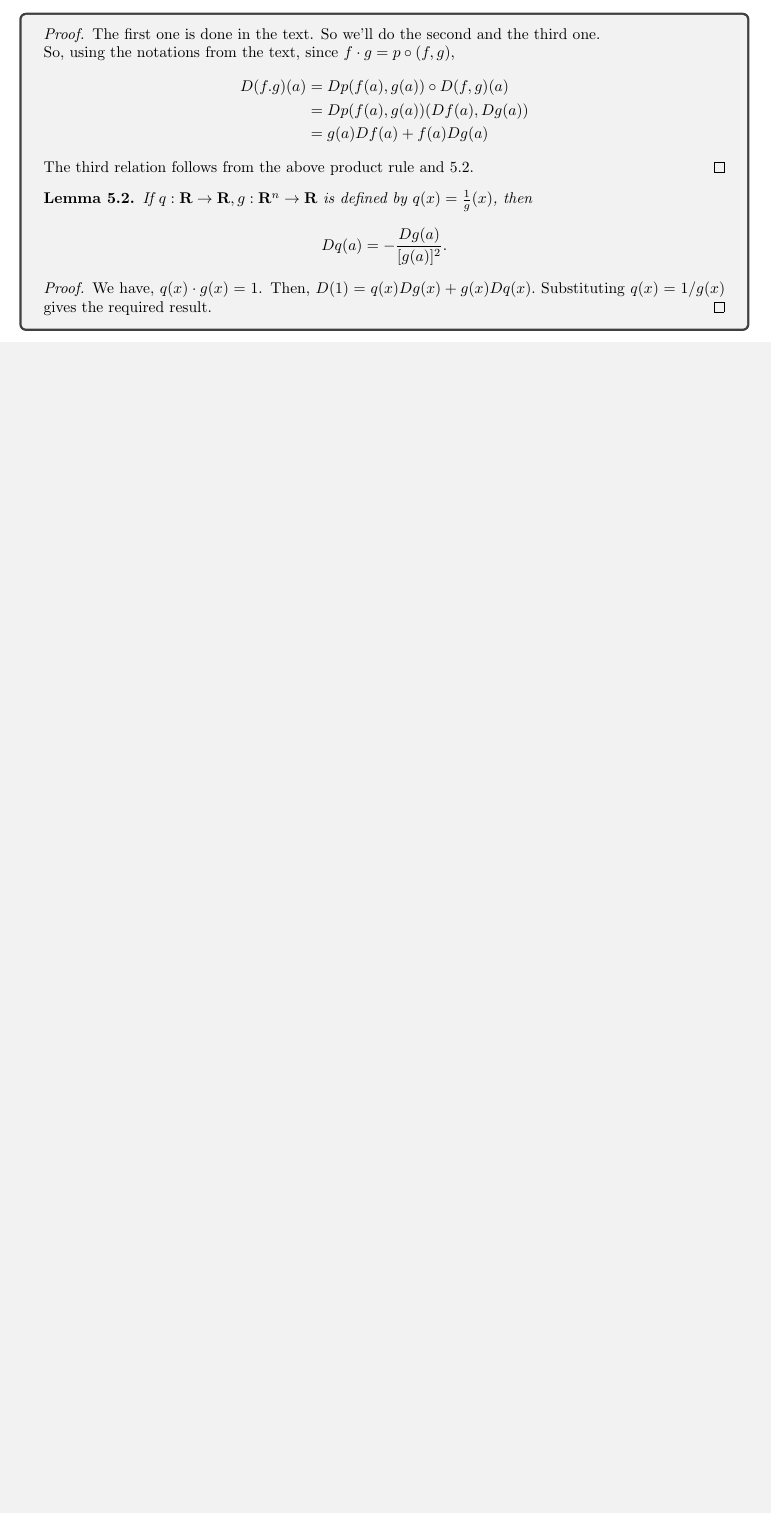
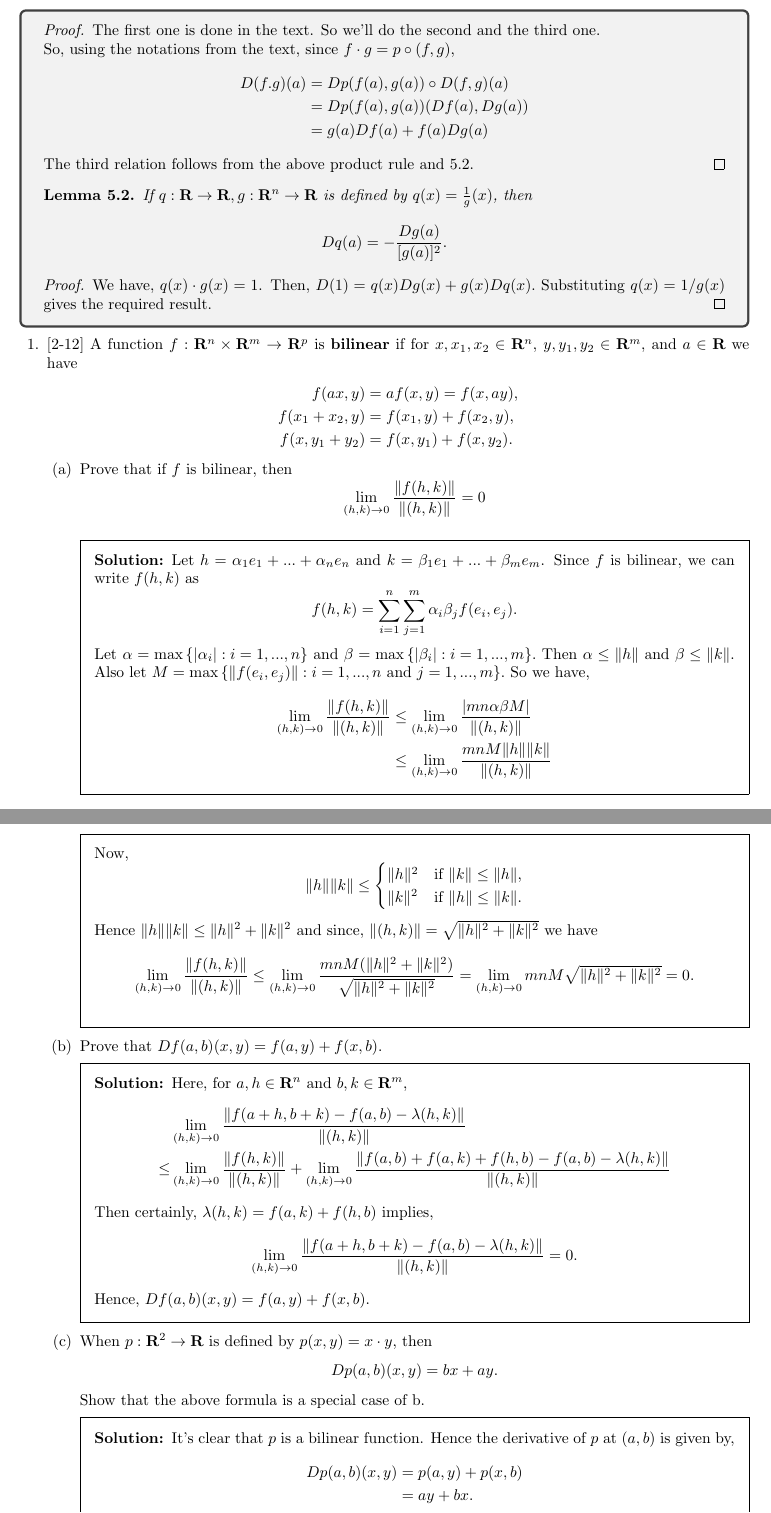
Before and after one commit to NutanNepal/Calculus-On-Manifolds, a LaTeX problem sheet (main.tex, which reads problems/2-12.tex): part of page 6 of 6 before the commit and two parts of pages 6 and 7 of 8 after it, the two joined at a grey line, cut so that both start at the same text, the shorter picture padded with empty space. Compiled offline with pdfLaTeX.

Commit message:
did 2-12, 2-13

```diff
--- /dev/null
+++ b/problems/2-12.tex
@@ -0,0 +1,121 @@
+\question{
+    [2-12] A function $f:\ron\times\rom\to\rl^p$
+    is $\mathbf{bilinear}$ if for $x,x_1,
+    x_2\in\ron$, $y,y_1,y_2\in\rom$, and
+    $a\in\rl$ we have
+    \begin{align*}
+        f(ax,y)&=af(x,y)=f(x,ay),\\
+        f(x_1+x_2,y)&=f(x_1,y)+f(x_2,y),\\
+        f(x,y_1+y_2)&=f(x,y_1)+f(x,y_2).
+    \end{align*}
+}
+\begin{parts}
+    \part{
+        Prove that if $f$ is bilinear, then
+        $$\lim_{(h,k)\to 0}{
+            \frac{\|f(h,k)\|}{\|(h,k)\|}
+        }=0$$
+    }
+    \begin{solution}
+        Let $h=\alpha_1e_1+...+\alpha_ne_n$
+        and $k=\beta_1e_1+...+\beta_me_m$.
+        Since $f$ is bilinear, we can write
+        $f(h,k)$ as
+        $$f(h,k)=\sum_{i=1}^n{
+            \sum_{j=1}^m{
+                \alpha_i\beta_jf(e_i,e_j)
+            }
+        }.
+        $$
+        Let $\alpha=\max{
+        \{\vert\alpha_i\vert:
+        i=1,...,n\}}$ and $\beta=
+        \max{\{\vert\beta_i\vert:
+        i=1,...,m\}}.$
+        Then $\alpha\le\|h\|$ and
+        $\beta\le\|k\|$. Also let
+        $M=\max{\{\|f(e_i,e_j)\|:i=1,...,n
+        \textnormal{ and } j=1,...,m\}}.$
+        So we have,
+        \begin{align*}
+        \lim_{(h,k)\to 0}{
+            \frac{\|f(h,k)\|}{\|(h,k)\|}
+        }
+        &\le\lim_{(h,k)\to 0}{
+            \frac{\vert mn\alpha\beta M\vert}
+            {\|(h,k)\|}
+        }\\
+        &\le\lim_{(h,k)\to 0}{
+            \frac{mnM\|h\|\|k\|}{\|(h,k)\|}
+        }
+        \end{align*}
+        Now,
+        $$
+        \|h\|\|k\|\le
+        \begin{cases}
+            \|h\|^2 &
+            \textnormal{if }\|k\|\le\|h\|,\\
+            \|k\|^2 &
+            \textnormal{if }\|h\|\le\|k\|.
+        \end{cases}
+        $$
+        Hence $\|h\|\|k\|\le\|h\|^2+\|k\|^2$
+        and since, $\|(h,k)\|=\sqrt{
+        \|h\|^2+\|k\|^2}$ we have
+        $$\lim_{(h,k)\to 0}{
+            \frac{\|f(h,k)\|}{\|(h,k)\|}
+        }\le
+        \lim_{(h,k)\to 0}{
+            \frac{mnM(\|h\|^2+\|k\|^2)}
+            {\sqrt{\|h\|^2+\|k\|^2}}
+        }
+        =\lim_{(h,k)\to 0}{mnM
+        \sqrt{\|h\|^2+\|k\|^2}}=0.$$
+    \end{solution}
+    \part{
+        \label{2-12,b}
+        Prove that $Df(a,b)(x,y)=
+        f(a,y)+f(x,b)$.
+    }
+    \begin{solution}
+        Here, for $a,h\in\ron$ and $b,k\in\rom$,
+        \begin{align*}
+            &\lim_{(h,k)\to 0}{
+                \frac{\|f(a+h,b+k)
+                -f(a,b)-\lambda(h,k)\|}{
+                \|(h,k)\|}
+            }\\
+            \le &\lim_{(h,k)\to 0}{
+                \frac{\|f(h,k)\|}{\|(h,k)\|}
+            }+\lim_{(h,k)\to 0}{
+                \frac{\|f(a,b)+f(a,k)+f(h,b)
+                -f(a,b)-\lambda(h,k)\|}
+                {\|(h,k)\|}
+            }
+        \end{align*}Then certainly,
+        $\lambda(h,k)=f(a,k)+f(h,b)$
+        implies,
+        $$\lim_{(h,k)\to 0}{
+            \frac{\|f(a+h,b+k)
+            -f(a,b)-\lambda(h,k)\|}{
+            \|(h,k)\|}
+        }=0.$$
+        Hence, $Df(a,b)(x,y)=f(a,y)+f(x,b).$
+    \end{solution}
+    \part{
+        When $p:\rl^2\to\rl$ is defined by
+        $p(x,y)=x\cdot y$, then
+        $$Dp(a,b)(x,y)=bx+ay.$$
+        Show that the above formula is a
+        special case of \ref{2-12,b}.
+    }
+    \begin{solution}
+        It's clear that $p$ is a bilinear
+        function. Hence the derivative of $p$
+        at $(a,b)$ is given by,
+        \begin{align*}
+            Dp(a,b)(x,y)&=p(a,y)+p(x,b)\\
+            &=ay+bx.
+        \end{align*}
+    \end{solution}
+\end{parts}
```
Also changed, not shown: main.tex (+4 -0 lines), problems/2-13.tex (added, +85 -0 lines), problems/2-4.tex (+2 -2 lines), problems/2-8.tex (+2 -1 lines), main.pdf, 7 other files.
